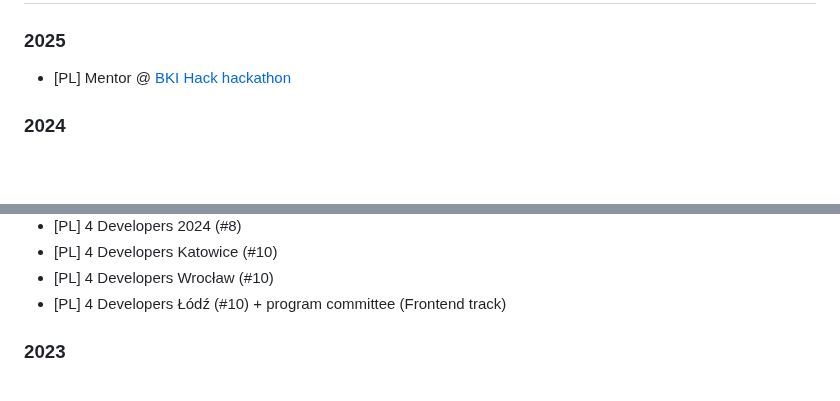
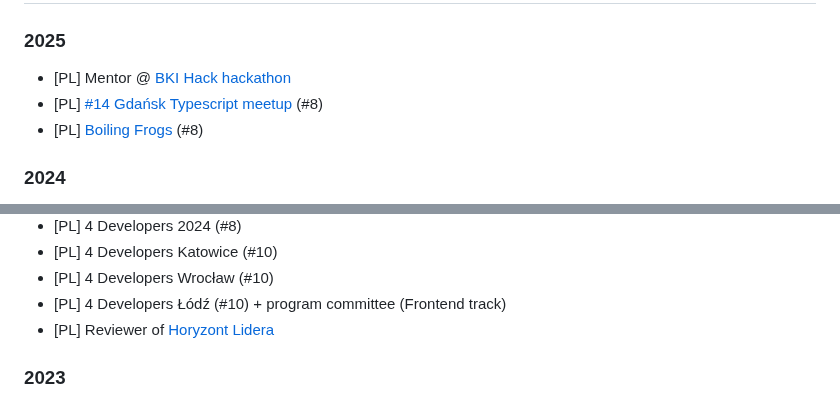
Before and after one commit to superdyzio/superdyzio.github.io, a Markdown page: README.md, 2 parts joined by grey strips. Drawn GitHub-style; blank space fills up the shorter version.

Commit message:
add Boiling Frogs, Horyzont Lidera and Gdansk meetup

```diff
--- a/README.md
+++ b/README.md
@@ -26,6 +26,8 @@ _I'd be very happy to visit your event or company with one of these, just [let m
 
 ### 2025
 - [PL] Mentor @ [BKI Hack hackathon](https://bkihack.pl/)
+- [PL] [#14 Gdańsk Typescript meetup](https://www.meetup.com/gdansk-typescript/events/306376219/) (#8)
+- [PL] [Boiling Frogs](https://2025.boilingfrogs.pl/) (#8)
 
 ### 2024
 - [PL] [Toruń Web Development Meetup #2 (now: GDG Toruń)](https://crossweb.pl/wydarzenia/torun-web-development-meetup-2/) (#2)
@@ -48,6 +50,7 @@ _I'd be very happy to visit your event or company with one of these, just [let m
 - [PL] 4 Developers Katowice (#10)
 - [PL] 4 Developers Wrocław (#10)
 - [PL] 4 Developers Łódź (#10) + program committee (Frontend track)
+- [PL] Reviewer of [Horyzont Lidera](https://horyzontlidera.pl/)
 
 ### 2023
 - [PL] [BFC Fiesta 2023](https://www.youtube.com/watch?v=IC0CZfiEZCk&ab_channel=BoredFoundersClub) (#6)
```
